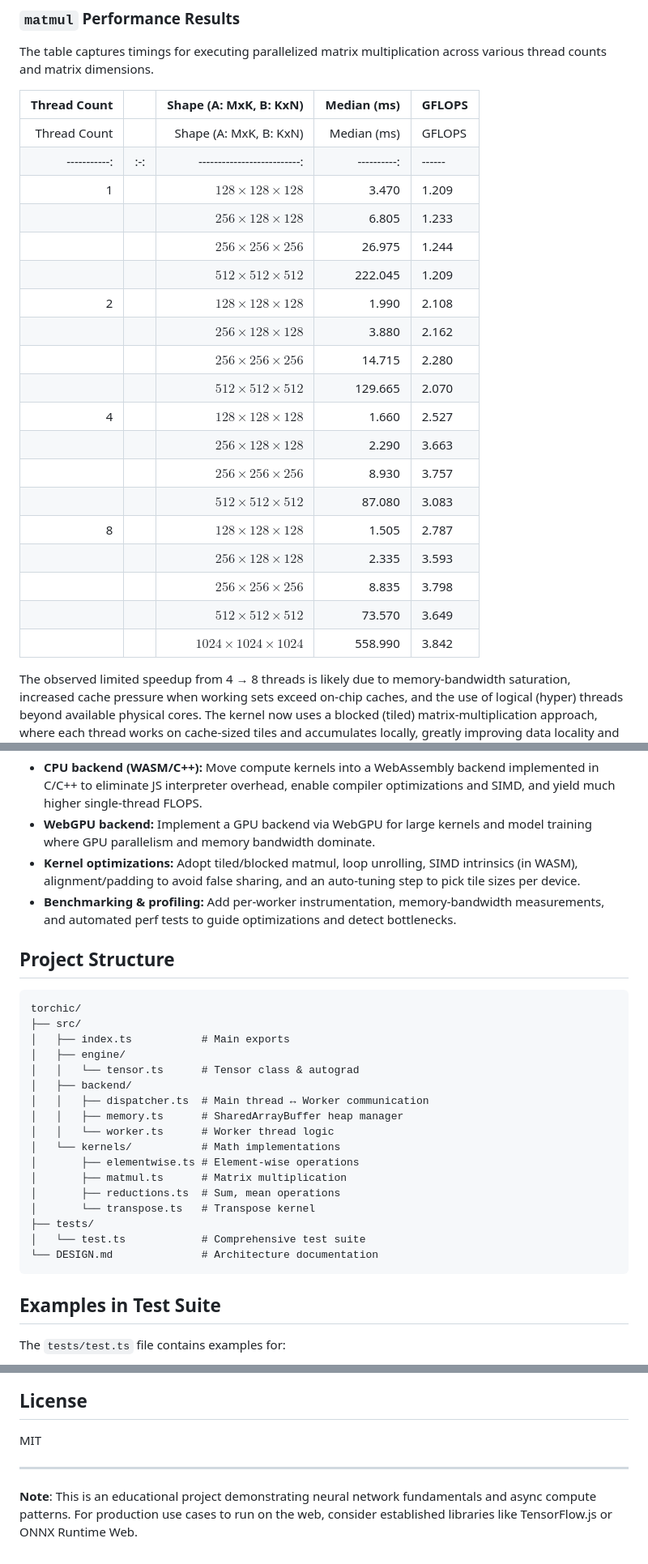
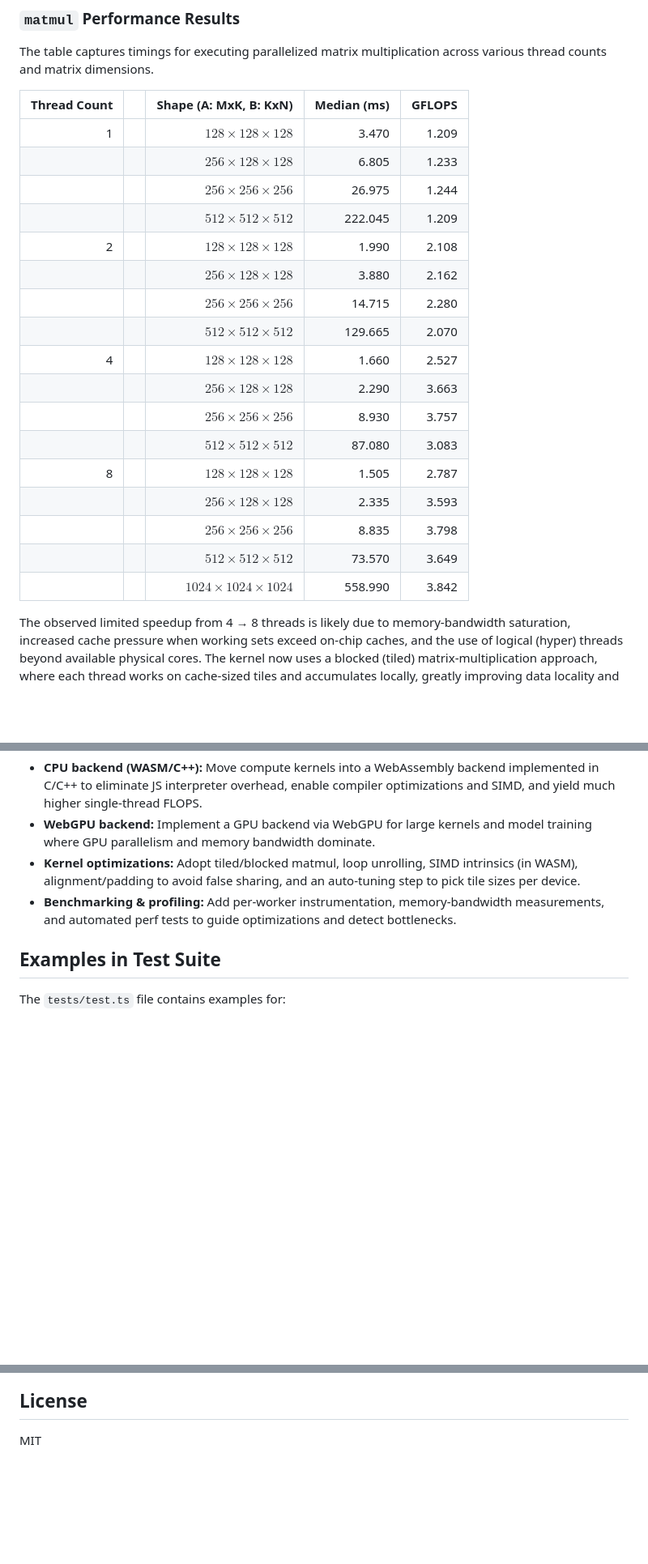
Before and after one commit to raghav-misra/torchic, a Markdown page: README.md, 3 parts joined by grey strips. Shown at 81% size. GitHub-like rendering; blank space fills up the shorter version.

````diff
--- a/README.md
+++ b/README.md
@@ -226,26 +226,24 @@ Just for fun, to teach myself how to work with shared-memory parallelism in JS,
 The table captures timings for executing parallelized matrix multiplication across various thread counts and matrix dimensions.
 
 | Thread Count |     |         Shape (A: MxK, B: KxN) | Median (ms) | GFLOPS |
-| -----------: | :-: | -----------------------------: | ----------: | ------ |
-| Thread Count |     |         Shape (A: MxK, B: KxN) | Median (ms) | GFLOPS |
-| -----------: | :-: |    --------------------------: | ----------: | ------ |
-|            1 |     |    $128 \times 128 \times 128$ |       3.470 | 1.209  |
-|              |     |    $256 \times 128 \times 128$ |       6.805 | 1.233  |
-|              |     |    $256 \times 256 \times 256$ |      26.975 | 1.244  |
-|              |     |    $512 \times 512 \times 512$ |     222.045 | 1.209  |
-|            2 |     |    $128 \times 128 \times 128$ |       1.990 | 2.108  |
-|              |     |    $256 \times 128 \times 128$ |       3.880 | 2.162  |
-|              |     |    $256 \times 256 \times 256$ |      14.715 | 2.280  |
-|              |     |    $512 \times 512 \times 512$ |     129.665 | 2.070  |
-|            4 |     |    $128 \times 128 \times 128$ |       1.660 | 2.527  |
-|              |     |    $256 \times 128 \times 128$ |       2.290 | 3.663  |
-|              |     |    $256 \times 256 \times 256$ |       8.930 | 3.757  |
-|              |     |    $512 \times 512 \times 512$ |      87.080 | 3.083  |
-|            8 |     |    $128 \times 128 \times 128$ |       1.505 | 2.787  |
-|              |     |    $256 \times 128 \times 128$ |       2.335 | 3.593  |
-|              |     |    $256 \times 256 \times 256$ |       8.835 | 3.798  |
-|              |     |    $512 \times 512 \times 512$ |      73.570 | 3.649  |
-|              |     | $1024 \times 1024 \times 1024$ |     558.990 | 3.842  |
+| -----------: | :-: | -----------------------------: | ----------: | -----: |
+|            1 |     |    $128 \times 128 \times 128$ |       3.470 |  1.209 |
+|              |     |    $256 \times 128 \times 128$ |       6.805 |  1.233 |
+|              |     |    $256 \times 256 \times 256$ |      26.975 |  1.244 |
+|              |     |    $512 \times 512 \times 512$ |     222.045 |  1.209 |
+|            2 |     |    $128 \times 128 \times 128$ |       1.990 |  2.108 |
+|              |     |    $256 \times 128 \times 128$ |       3.880 |  2.162 |
+|              |     |    $256 \times 256 \times 256$ |      14.715 |  2.280 |
+|              |     |    $512 \times 512 \times 512$ |     129.665 |  2.070 |
+|            4 |     |    $128 \times 128 \times 128$ |       1.660 |  2.527 |
+|              |     |    $256 \times 128 \times 128$ |       2.290 |  3.663 |
+|              |     |    $256 \times 256 \times 256$ |       8.930 |  3.757 |
+|              |     |    $512 \times 512 \times 512$ |      87.080 |  3.083 |
+|            8 |     |    $128 \times 128 \times 128$ |       1.505 |  2.787 |
+|              |     |    $256 \times 128 \times 128$ |       2.335 |  3.593 |
+|              |     |    $256 \times 256 \times 256$ |       8.835 |  3.798 |
+|              |     |    $512 \times 512 \times 512$ |      73.570 |  3.649 |
+|              |     | $1024 \times 1024 \times 1024$ |     558.990 |  3.842 |
 
 The observed limited speedup from 4 → 8 threads is likely due to memory-bandwidth saturation, increased cache pressure when working sets exceed on-chip caches, and the use of logical (hyper) threads beyond available physical cores. The kernel now uses a blocked (tiled) matrix-multiplication approach, where each thread works on cache-sized tiles and accumulates locally, greatly improving data locality and scaling across more cores.
 
@@ -268,28 +266,6 @@ The GFLOPs obviously don't compare to higher-end CPUs with optimized kernels, le
 - **WebGPU backend:** Implement a GPU backend via WebGPU for large kernels and model training where GPU parallelism and memory bandwidth dominate.
 - **Kernel optimizations:** Adopt tiled/blocked matmul, loop unrolling, SIMD intrinsics (in WASM), alignment/padding to avoid false sharing, and an auto-tuning step to pick tile sizes per device.
 - **Benchmarking & profiling:** Add per-worker instrumentation, memory-bandwidth measurements, and automated perf tests to guide optimizations and detect bottlenecks.
-
-## Project Structure
-
-```
-torchic/
-├── src/
-│   ├── index.ts           # Main exports
-│   ├── engine/
-│   │   └── tensor.ts      # Tensor class & autograd
-│   ├── backend/
-│   │   ├── dispatcher.ts  # Main thread ↔ Worker communication
-│   │   ├── memory.ts      # SharedArrayBuffer heap manager
-│   │   └── worker.ts      # Worker thread logic
-│   └── kernels/           # Math implementations
-│       ├── elementwise.ts # Element-wise operations
-│       ├── matmul.ts      # Matrix multiplication
-│       ├── reductions.ts  # Sum, mean operations
-│       └── transpose.ts   # Transpose kernel
-├── tests/
-│   └── test.ts            # Comprehensive test suite
-└── DESIGN.md              # Architecture documentation
-```
 
 ## Examples in Test Suite
 
@@ -315,7 +291,3 @@ npm run dev
 ## License
 
 MIT
-
----
-
-**Note**: This is an educational project demonstrating neural network fundamentals and async compute patterns. For production use cases to run on the web, consider established libraries like TensorFlow.js or ONNX Runtime Web.
````
